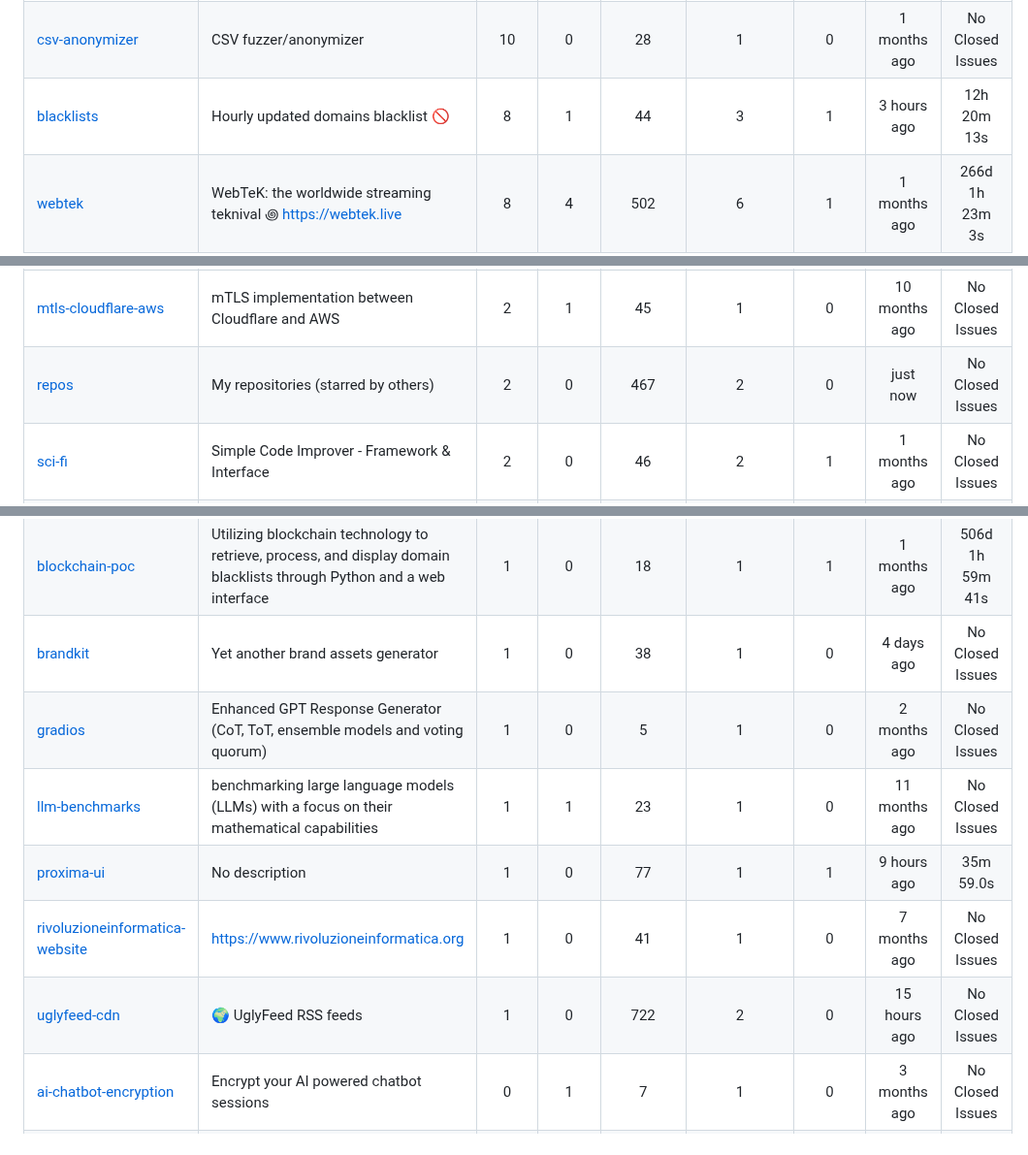
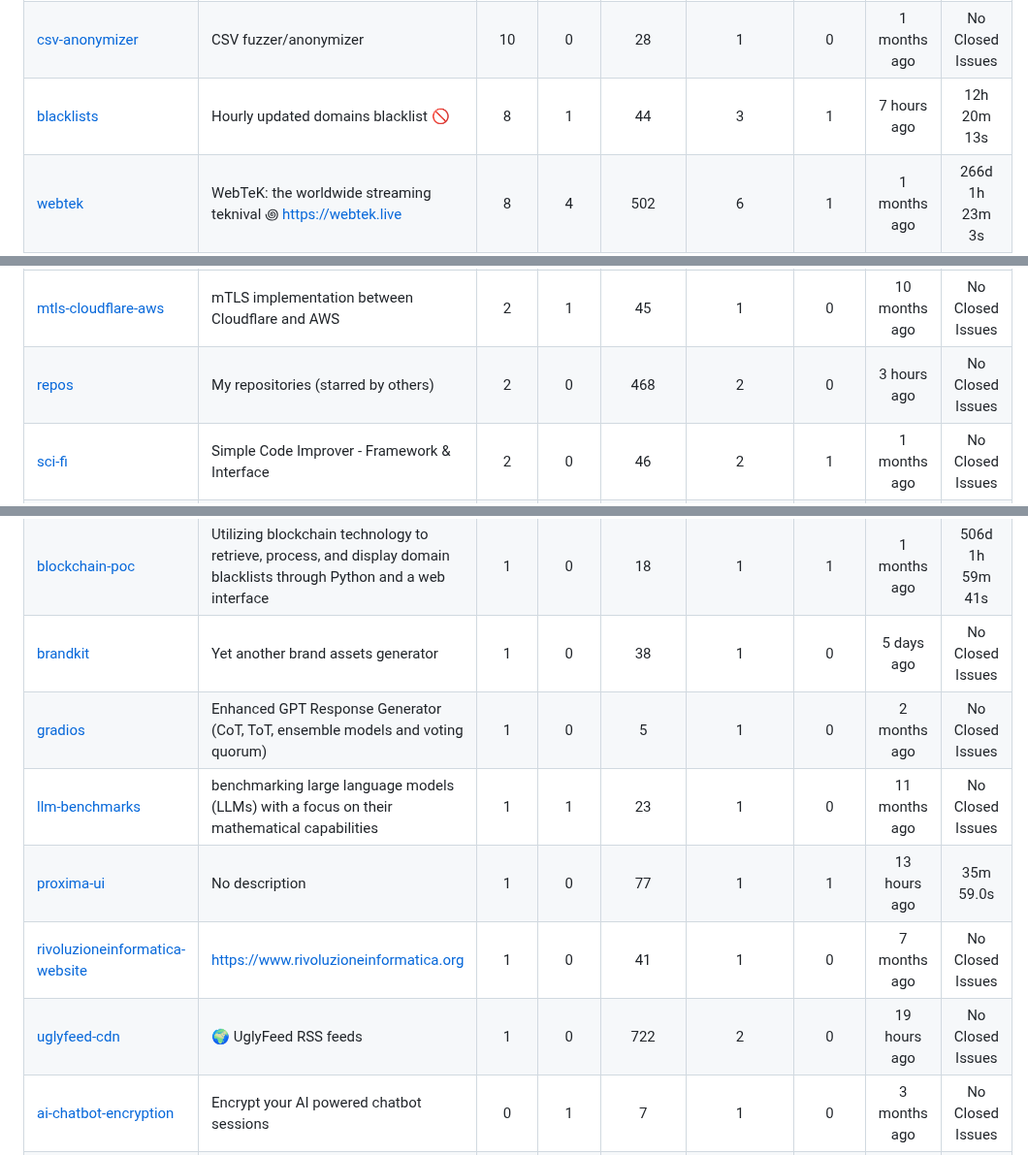
Before and after one commit to fabriziosalmi/repos, a Markdown page: README.md, 3 parts joined by grey strips. Shown at 97% size. Drawn GitHub-style.

```diff
--- a/README.md
+++ b/README.md
@@ -30,7 +30,7 @@ Total stars across owned repositories scanned: **1,856** ⭐
 | [dnscontrol-actions](https://github.com/fabriziosalmi/dnscontrol-actions) | Automate DNS updates and rollbacks across multiple providers using DNSControl and GitHub Actions | 17 | 4 | 30 | 1 | 1 | 1 months ago | 97d 8h 45m 6s |
 | [proxmox-lxc-autoscale-ml](https://github.com/fabriziosalmi/proxmox-lxc-autoscale-ml) | Automatically scale the LXC containers resources on Proxmox hosts with AI | 15 | 2 | 93 | 3 | 1 | 2 months ago | No Closed Issues |
 | [csv-anonymizer](https://github.com/fabriziosalmi/csv-anonymizer) | CSV fuzzer/anonymizer | 10 | 0 | 28 | 1 | 0 | 1 months ago | No Closed Issues |
-| [blacklists](https://github.com/fabriziosalmi/blacklists) | Hourly updated domains blacklist 🚫 | 8 | 1 | 44 | 3 | 1 | 3 hours ago | 12h 20m 13s |
+| [blacklists](https://github.com/fabriziosalmi/blacklists) | Hourly updated domains blacklist 🚫 | 8 | 1 | 44 | 3 | 1 | 7 hours ago | 12h 20m 13s |
 | [webtek](https://github.com/fabriziosalmi/webtek) | WebTeK: the worldwide streaming teknival ꩜ https://webtek.live | 8 | 4 | 502 | 6 | 1 | 1 months ago | 266d 1h 23m 3s |
 | [ethical-ai](https://github.com/fabriziosalmi/ethical-ai) | Automate LLM ethical self-assessments | 6 | 1 | 96 | 2 | 1 | 5 days ago | 399d 13h 22s |
 | [proxmox-cluster-balancer](https://github.com/fabriziosalmi/proxmox-cluster-balancer) | Balance, scale, migrate your LXC fleet across your Proxmox nodes | 6 | 3 | 21 | 1 | 0 | 4 months ago | No Closed Issues |
@@ -45,17 +45,17 @@ Total stars across owned repositories scanned: **1,856** ⭐
 | [caddy-feeds](https://github.com/fabriziosalmi/caddy-feeds) | IP blacklist, DNS blacklist and OWASP rules daily updated for caddy-waf | 2 | 0 | 61 | 2 | 1 | 2 months ago | No Closed Issues |
 | [cloudflare-backup-actions](https://github.com/fabriziosalmi/cloudflare-backup-actions) | Cloudflare zones and records backup via Github Actions | 2 | 2 | 12 | 1 | 1 | 2 months ago | 538d 5h 6m 11s |
 | [mtls-cloudflare-aws](https://github.com/fabriziosalmi/mtls-cloudflare-aws) | mTLS implementation between Cloudflare and AWS | 2 | 1 | 45 | 1 | 0 | 10 months ago | No Closed Issues |
-| [repos](https://github.com/fabriziosalmi/repos) | My repositories (starred by others) | 2 | 0 | 467 | 2 | 0 | just now | No Closed Issues |
+| [repos](https://github.com/fabriziosalmi/repos) | My repositories (starred by others) | 2 | 0 | 468 | 2 | 0 | 3 hours ago | No Closed Issues |
 | [sci-fi](https://github.com/fabriziosalmi/sci-fi) | Simple Code Improver - Framework & Interface | 2 | 0 | 46 | 2 | 1 | 1 months ago | No Closed Issues |
 | [any-to-mp4](https://github.com/fabriziosalmi/any-to-mp4) | Convert any kind of file to video. | 1 | 1 | 147 | 2 | 0 | 5 years ago | No Closed Issues |
 | [audiogen](https://github.com/fabriziosalmi/audiogen) | AI-Powered Sound Generation & Classification. | 1 | 1 | 13 | 1 | 0 | 2 months ago | No Closed Issues |
 | [blockchain-poc](https://github.com/fabriziosalmi/blockchain-poc) | Utilizing blockchain technology to retrieve, process, and display domain blacklists through Python and a web interface | 1 | 0 | 18 | 1 | 1 | 1 months ago | 506d 1h 59m 41s |
-| [brandkit](https://github.com/fabriziosalmi/brandkit) | Yet another brand assets generator | 1 | 0 | 38 | 1 | 0 | 4 days ago | No Closed Issues |
+| [brandkit](https://github.com/fabriziosalmi/brandkit) | Yet another brand assets generator | 1 | 0 | 38 | 1 | 0 | 5 days ago | No Closed Issues |
 | [gradios](https://github.com/fabriziosalmi/gradios) | Enhanced GPT Response Generator (CoT, ToT, ensemble models and voting quorum) | 1 | 0 | 5 | 1 | 0 | 2 months ago | No Closed Issues |
 | [llm-benchmarks](https://github.com/fabriziosalmi/llm-benchmarks) | benchmarking large language models (LLMs) with a focus on their mathematical capabilities | 1 | 1 | 23 | 1 | 0 | 11 months ago | No Closed Issues |
-| [proxima-ui](https://github.com/fabriziosalmi/proxima-ui) | No description | 1 | 0 | 77 | 1 | 1 | 9 hours ago | 35m 59.0s |
+| [proxima-ui](https://github.com/fabriziosalmi/proxima-ui) | No description | 1 | 0 | 77 | 1 | 1 | 13 hours ago | 35m 59.0s |
 | [rivoluzioneinformatica-website](https://github.com/fabriziosalmi/rivoluzioneinformatica-website) | https://www.rivoluzioneinformatica.org | 1 | 0 | 41 | 1 | 0 | 7 months ago | No Closed Issues |
-| [uglyfeed-cdn](https://github.com/fabriziosalmi/uglyfeed-cdn) | 🌍 UglyFeed RSS feeds | 1 | 0 | 722 | 2 | 0 | 15 hours ago | No Closed Issues |
+| [uglyfeed-cdn](https://github.com/fabriziosalmi/uglyfeed-cdn) | 🌍 UglyFeed RSS feeds | 1 | 0 | 722 | 2 | 0 | 19 hours ago | No Closed Issues |
 | [ai-chatbot-encryption](https://github.com/fabriziosalmi/ai-chatbot-encryption) | Encrypt your AI powered chatbot sessions | 0 | 1 | 7 | 1 | 0 | 3 months ago | No Closed Issues |
 | [audiolibri](https://github.com/fabriziosalmi/audiolibri) | Raccolta di audiolibri gratis in Italiano | 0 | 0 | 59 | 1 | 0 | 2 weeks ago | No Closed Issues |
 | [crossword-generator](https://github.com/fabriziosalmi/crossword-generator) | No description | 0 | 0 | 5 | 1 | 0 | 1 months ago | No Closed Issues |
```
Also changed, not shown: other parts of README.md (+9 -9 lines).
